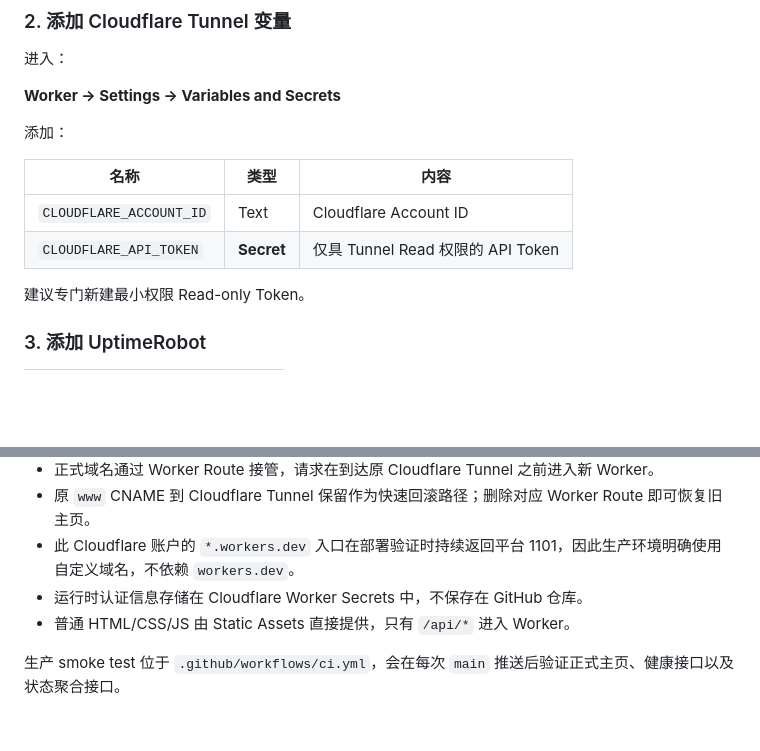
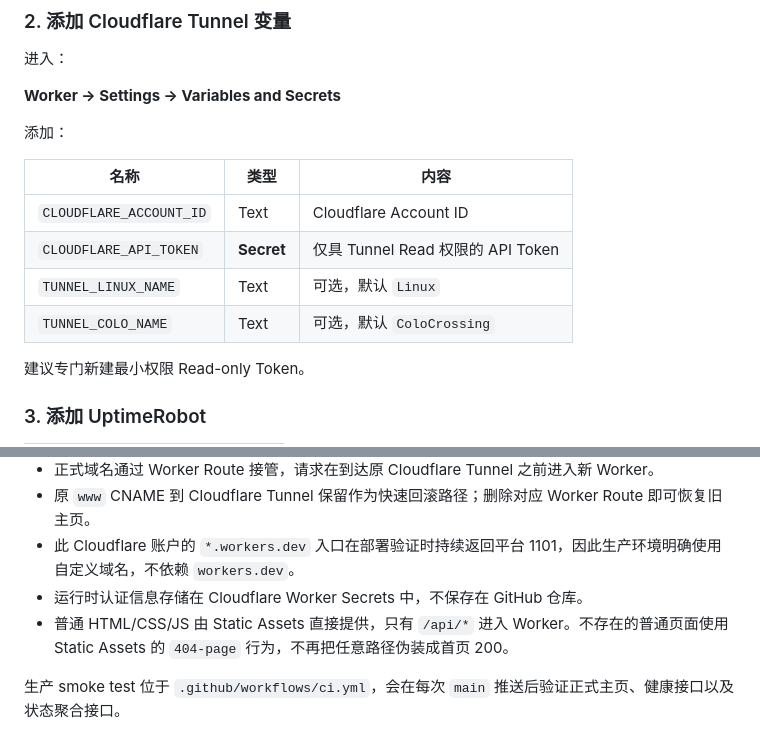
Before and after one commit to MadisonWirtanen/Homepage-on-cloudflare, a Markdown page: README.md, 2 parts joined by grey strips. GitHub-like rendering; blank space fills up the shorter version.

```diff
--- a/README.md
+++ b/README.md
@@ -145,6 +145,8 @@ npx wrangler deploy
 | --- | --- | --- |
 | `CLOUDFLARE_ACCOUNT_ID` | Text | Cloudflare Account ID |
 | `CLOUDFLARE_API_TOKEN` | **Secret** | 仅具 Tunnel Read 权限的 API Token |
+| `TUNNEL_LINUX_NAME` | Text | 可选，默认 `Linux` |
+| `TUNNEL_COLO_NAME` | Text | 可选，默认 `ColoCrossing` |
 
 建议专门新建最小权限 Read-only Token。
 
@@ -307,6 +342,6 @@ MIT
 - 原 `www` CNAME 到 Cloudflare Tunnel 保留作为快速回滚路径；删除对应 Worker Route 即可恢复旧主页。
 - 此 Cloudflare 账户的 `*.workers.dev` 入口在部署验证时持续返回平台 1101，因此生产环境明确使用自定义域名，不依赖 `workers.dev`。
 - 运行时认证信息存储在 Cloudflare Worker Secrets 中，不保存在 GitHub 仓库。
-- 普通 HTML/CSS/JS 由 Static Assets 直接提供，只有 `/api/*` 进入 Worker。
+- 普通 HTML/CSS/JS 由 Static Assets 直接提供，只有 `/api/*` 进入 Worker。不存在的普通页面使用 Static Assets 的 `404-page` 行为，不再把任意路径伪装成首页 200。
 
 生产 smoke test 位于 `.github/workflows/ci.yml`，会在每次 `main` 推送后验证正式主页、健康接口以及状态聚合接口。
```
Also changed, not shown: other parts of README.md (+41 -8 lines).
